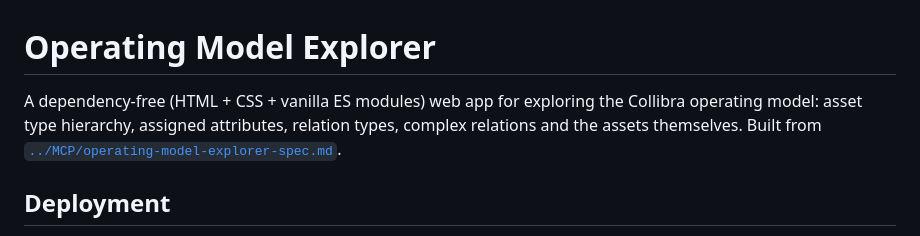
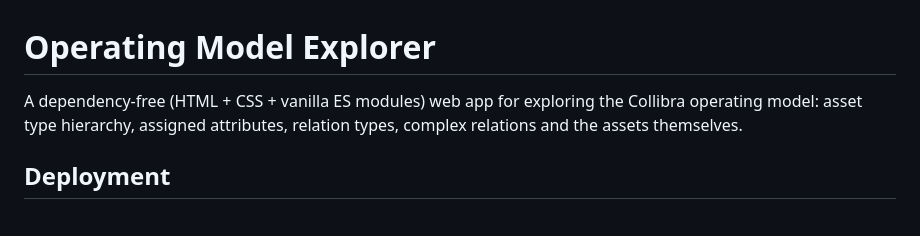
Before and after one commit to Sajji/Collibra-Operating-Model-Navigator, a Markdown page: README.md, the part around the change. Rendered like a GitHub page.

Commit message:
Update README to remove spec file reference
Removed reference to the operating model explorer specification file in the README.

```diff
--- a/README.md
+++ b/README.md
@@ -1,6 +1,6 @@
 # Operating Model Explorer
 
-A dependency-free (HTML + CSS + vanilla ES modules) web app for exploring the Collibra operating model: asset type hierarchy, assigned attributes, relation types, complex relations and the assets themselves. Built from [`../MCP/operating-model-explorer-spec.md`](../MCP/operating-model-explorer-spec.md).
+A dependency-free (HTML + CSS + vanilla ES modules) web app for exploring the Collibra operating model: asset type hierarchy, assigned attributes, relation types, complex relations and the assets themselves.
 
 ## Deployment
 
```
